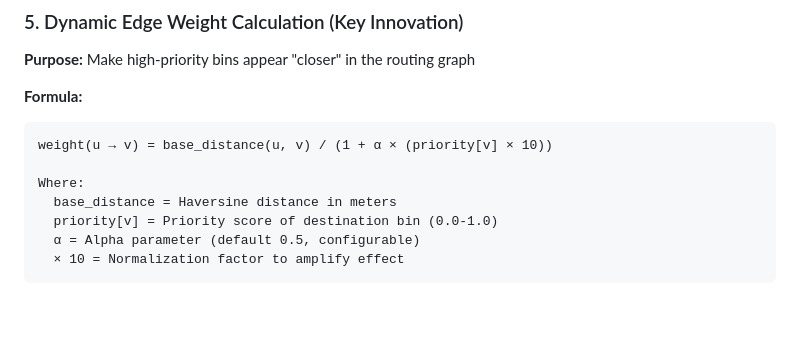
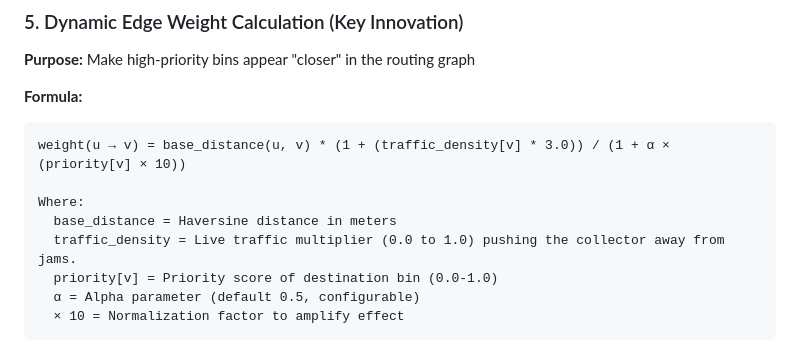
Before and after one commit to MdAhbab/WasteBins, a Markdown page: README.md, the part around one of its changes. Drawn GitHub-style; blank space fills up the shorter version.

````diff
--- a/README.md
+++ b/README.md
@@ -294,10 +295,11 @@ humidity_priority = max(0.0, min(1.0, (humidity - 50.0) / 50.0))
 
 **Formula:**
 ```
-weight(u → v) = base_distance(u, v) / (1 + α × (priority[v] × 10))
+weight(u → v) = base_distance(u, v) * (1 + (traffic_density[v] * 3.0)) / (1 + α × (priority[v] × 10))
 
 Where:
   base_distance = Haversine distance in meters
+  traffic_density = Live traffic multiplier (0.0 to 1.0) pushing the collector away from jams.
   priority[v] = Priority score of destination bin (0.0-1.0)
   α = Alpha parameter (default 0.5, configurable)
   × 10 = Normalization factor to amplify effect
````
Also changed, not shown: other parts of README.md (+38 -27 lines), SETUP.md (+45 -268 lines).
